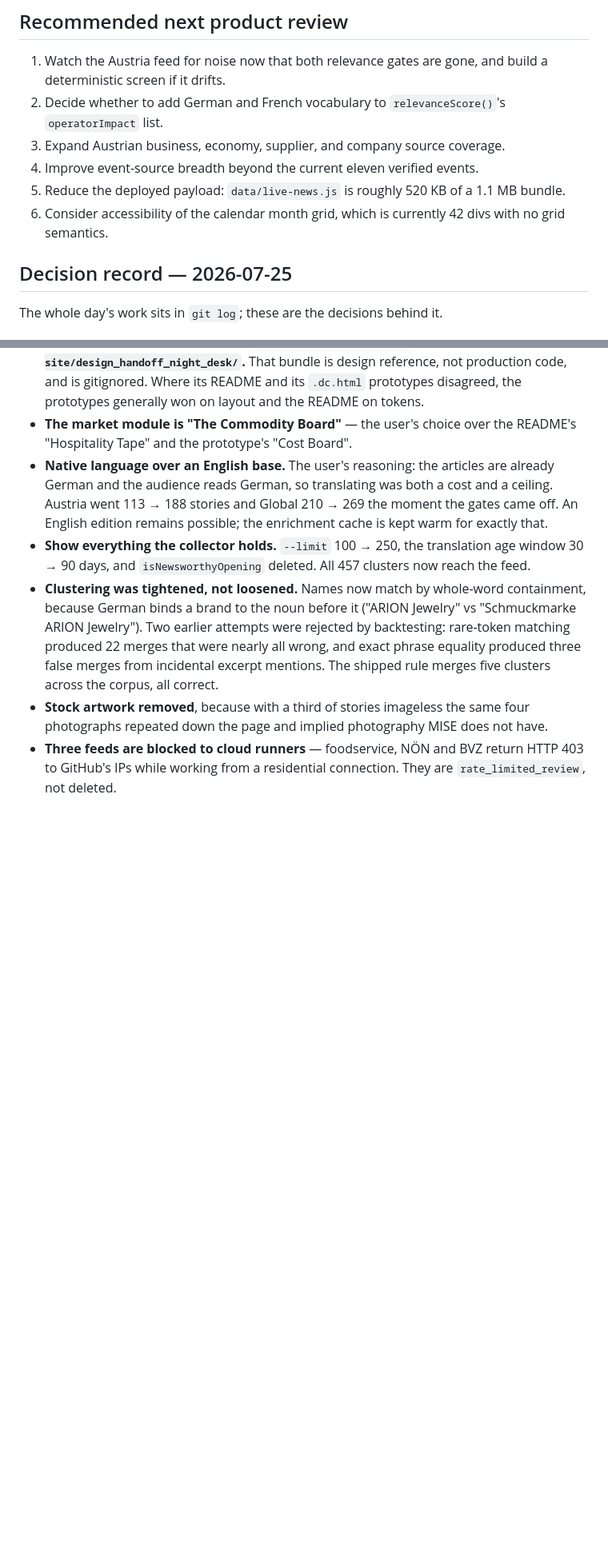
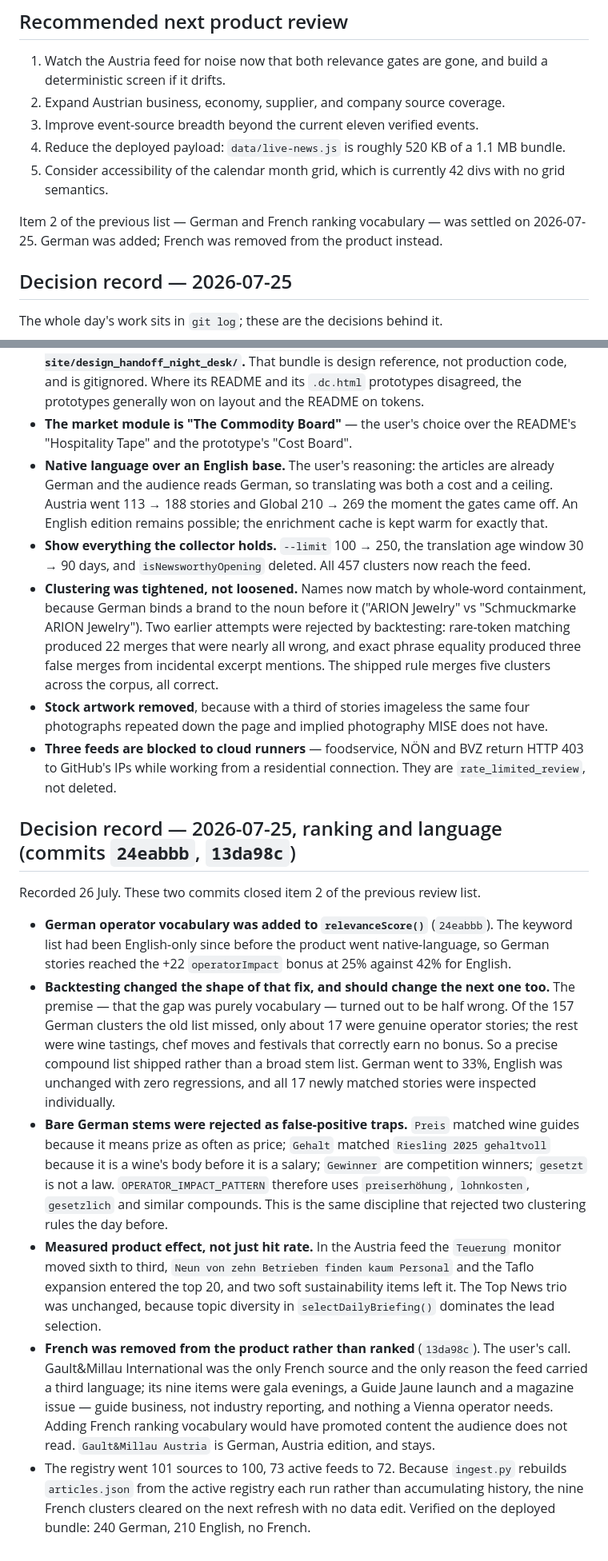
Before and after one commit to caktugan/gastro-news-website, a Markdown page: docs/PROJECT_HANDOFF.md, 2 parts joined by grey strips. Shown at 80% size. Drawn GitHub-style; blank space fills up the shorter version.

Commit message:
docs: record the ranking and language decisions
The handoff contradicted the code in three places after 24eabbb and 13da98c:
it still described relevanceScore as English-only and biased against German,
still listed German and French ranking vocabulary as open decision 2, and
still described Global as carrying French.

The new decision record keeps the reasoning rather than only the outcome,
because the reasoning is the part that generalises. The premise behind the
open decision was half wrong: the German shortfall was not purely
vocabulary, and backtesting is what showed it. Of the 157 German clusters
the old list missed, only about 17 deserved an operator bonus at all. That
is why a precise compound list shipped and why the remaining gap to English
should be left alone.

The bare-stem traps are written down as a standing caution for the next
person who edits OPERATOR_IMPACT_PATTERN: Preis is a prize, Gehalt is a
wine's body, Gewinner are winners, gesetzt is not a law.

Also records why French was removed rather than ranked, that Gault&Millau
Austria is unaffected, and the UTF-8 console flag the test suite needs on
Windows so a cp1252 UnicodeEncodeError is not mistaken for a real failure.

Co-Authored-By: Claude Opus 5 <noreply@anthropic.com>

```diff
--- a/docs/PROJECT_HANDOFF.md
+++ b/docs/PROJECT_HANDOFF.md
@@ -162,11 +165,12 @@ After interface changes, verify the local preview at `http://127.0.0.1:4173/` on
 ## Recommended next product review
 
 1. Watch the Austria feed for noise now that both relevance gates are gone, and build a deterministic screen if it drifts.
-2. Decide whether to add German and French vocabulary to `relevanceScore()`'s `operatorImpact` list.
-3. Expand Austrian business, economy, supplier, and company source coverage.
-4. Improve event-source breadth beyond the current eleven verified events.
-5. Reduce the deployed payload: `data/live-news.js` is roughly 520 KB of a 1.1 MB bundle.
-6. Consider accessibility of the calendar month grid, which is currently 42 divs with no grid semantics.
+2. Expand Austrian business, economy, supplier, and company source coverage.
+3. Improve event-source breadth beyond the current eleven verified events.
+4. Reduce the deployed payload: `data/live-news.js` is roughly 520 KB of a 1.1 MB bundle.
+5. Consider accessibility of the calendar month grid, which is currently 42 divs with no grid semantics.
+
+Item 2 of the previous list — German and French ranking vocabulary — was settled on 2026-07-25. German was added; French was removed from the product instead.
 
 ## Decision record — 2026-07-25
 
@@ -179,3 +183,14 @@ The whole day's work sits in `git log`; these are the decisions behind it.
 - **Clustering was tightened, not loosened.** Names now match by whole-word containment, because German binds a brand to the noun before it ("ARION Jewelry" vs "Schmuckmarke ARION Jewelry"). Two earlier attempts were rejected by backtesting: rare-token matching produced 22 merges that were nearly all wrong, and exact phrase equality produced three false merges from incidental excerpt mentions. The shipped rule merges five clusters across the corpus, all correct.
 - **Stock artwork removed**, because with a third of stories imageless the same four photographs repeated down the page and implied photography MISE does not have.
 - **Three feeds are blocked to cloud runners** — foodservice, NÖN and BVZ return HTTP 403 to GitHub's IPs while working from a residential connection. They are `rate_limited_review`, not deleted.
+
+## Decision record — 2026-07-25, ranking and language (commits `24eabbb`, `13da98c`)
+
+Recorded 26 July. These two commits closed item 2 of the previous review list.
+
+- **German operator vocabulary was added to `relevanceScore()`** (`24eabbb`). The keyword list had been English-only since before the product went native-language, so German stories reached the +22 `operatorImpact` bonus at 25% against 42% for English.
+- **Backtesting changed the shape of that fix, and should change the next one too.** The premise — that the gap was purely vocabulary — turned out to be half wrong. Of the 157 German clusters the old list missed, only about 17 were genuine operator stories; the rest were wine tastings, chef moves and festivals that correctly earn no bonus. So a precise compound list shipped rather than a broad stem list. German went to 33%, English was unchanged with zero regressions, and all 17 newly matched stories were inspected individually.
+- **Bare German stems were rejected as false-positive traps.** `Preis` matched wine guides because it means prize as often as price; `Gehalt` matched `Riesling 2025 gehaltvoll` because it is a wine's body before it is a salary; `Gewinner` are competition winners; `gesetzt` is not a law. `OPERATOR_IMPACT_PATTERN` therefore uses `preiserhöhung`, `lohnkosten`, `gesetzlich` and similar compounds. This is the same discipline that rejected two clustering rules the day before.
+- **Measured product effect, not just hit rate.** In the Austria feed the `Teuerung` monitor moved sixth to third, `Neun von zehn Betrieben finden kaum Personal` and the Taflo expansion entered the top 20, and two soft sustainability items left it. The Top News trio was unchanged, because topic diversity in `selectDailyBriefing()` dominates the lead selection.
+- **French was removed from the product rather than ranked** (`13da98c`). The user's call. Gault&Millau International was the only French source and the only reason the feed carried a third language; its nine items were gala evenings, a Guide Jaune launch and a magazine issue — guide business, not industry reporting, and nothing a Vienna operator needs. Adding French ranking vocabulary would have promoted content the audience does not read. `Gault&Millau Austria` is German, Austria edition, and stays.
+- The registry went 101 sources to 100, 73 active feeds to 72. Because `ingest.py` rebuilds `articles.json` from the active registry each run rather than accumulating history, the nine French clusters cleared on the next refresh with no data edit. Verified on the deployed bundle: 240 German, 210 English, no French.
```
Also changed, not shown: other parts of docs/PROJECT_HANDOFF.md (+6 -3 lines).
